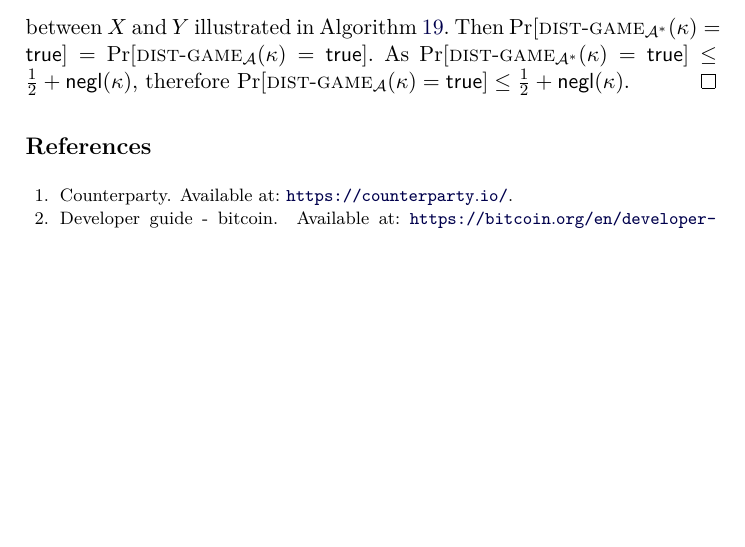
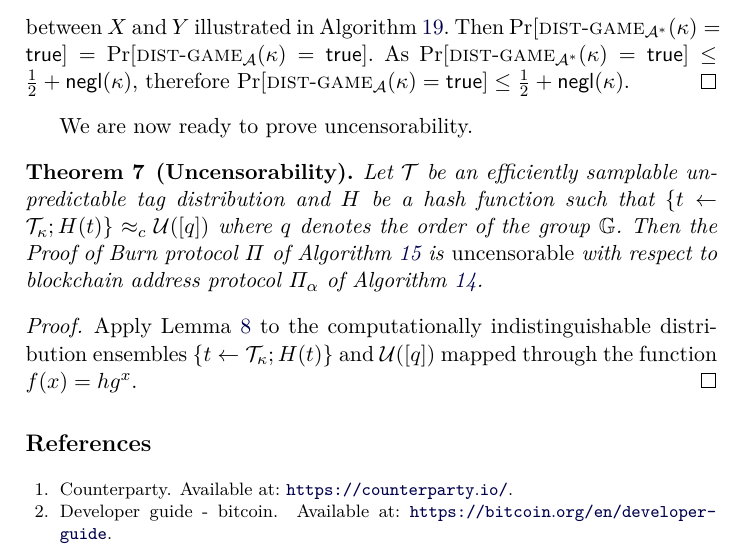
Before and after one commit to decrypto-org/burn-paper, a LaTeX paper (burn.tex, which reads standard.tex): part of page 28 of 29, cut so that both start at the same text, the shorter picture padded with empty space. Compiled offline with pdfLaTeX.

Commit message:
Prove uncensorability for hg^x

```diff
--- a/standard.tex
+++ b/standard.tex
@@ -156,3 +156,12 @@ To complete the proof of uncensorability, we note that applying an efficiently c
    \Pr[\distattack_{\mathcal{A}}(\kappa) = \true]$.
   As $\Pr[\distattack_{\mathcal{A}^*}(\kappa) = \true] \leq \frac{1}{2} + \negl$, therefore $\Pr[\distattack_{\mathcal{A}}(\kappa) = \true] \leq \frac{1}{2} + \negl$.
 \end{proof}
+
+We are now ready to prove uncensorability.
+
+\begin{theorem}[Uncensorability]
+  Let $\mathcal{T}$ be an efficiently samplable unpredictable tag distribution and $H$ be a hash function such that $\{t \gets \mathcal{T}_\kappa; H(t)\} \cind \uniform([q])$ where $q$ denotes the order of the group $\mathbb{G}$. Then the Proof of Burn protocol $\Pi$ of Algorithm~\ref{alg.construction-crs} is \emph{uncensorable} with respect to blockchain address protocol $\Pi_\alpha$ of Algorithm~\ref{alg.p2pk}.
+\end{theorem}
+\begin{proof}
+  Apply Lemma~\ref{lem:ind-pres} to the computationally indistinguishable distribution ensembles $\{t \gets \mathcal{T}_\kappa; H(t)\}$ and $\uniform([q])$ mapped through the function $f(x) = h g^x$.
+\end{proof}
```
